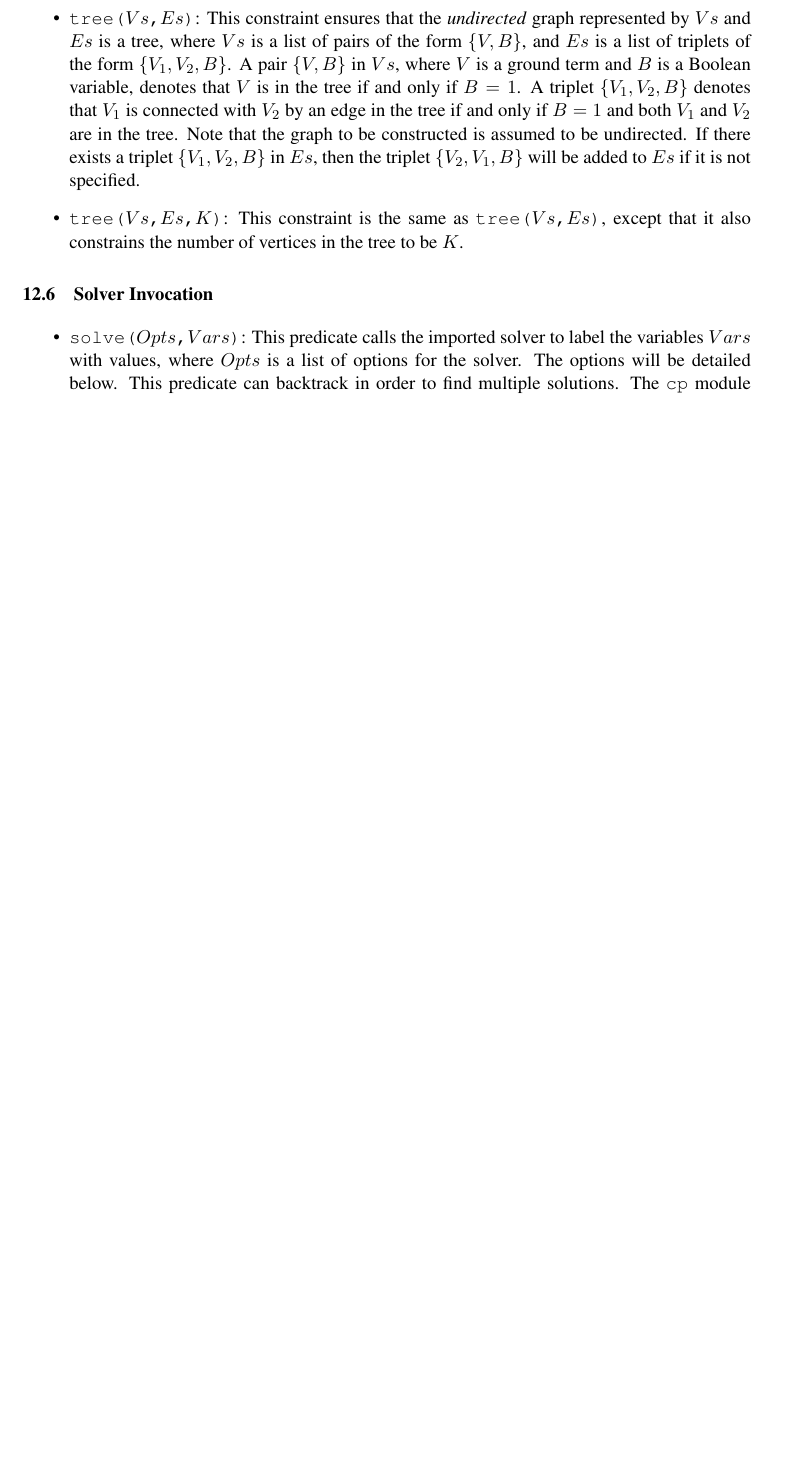
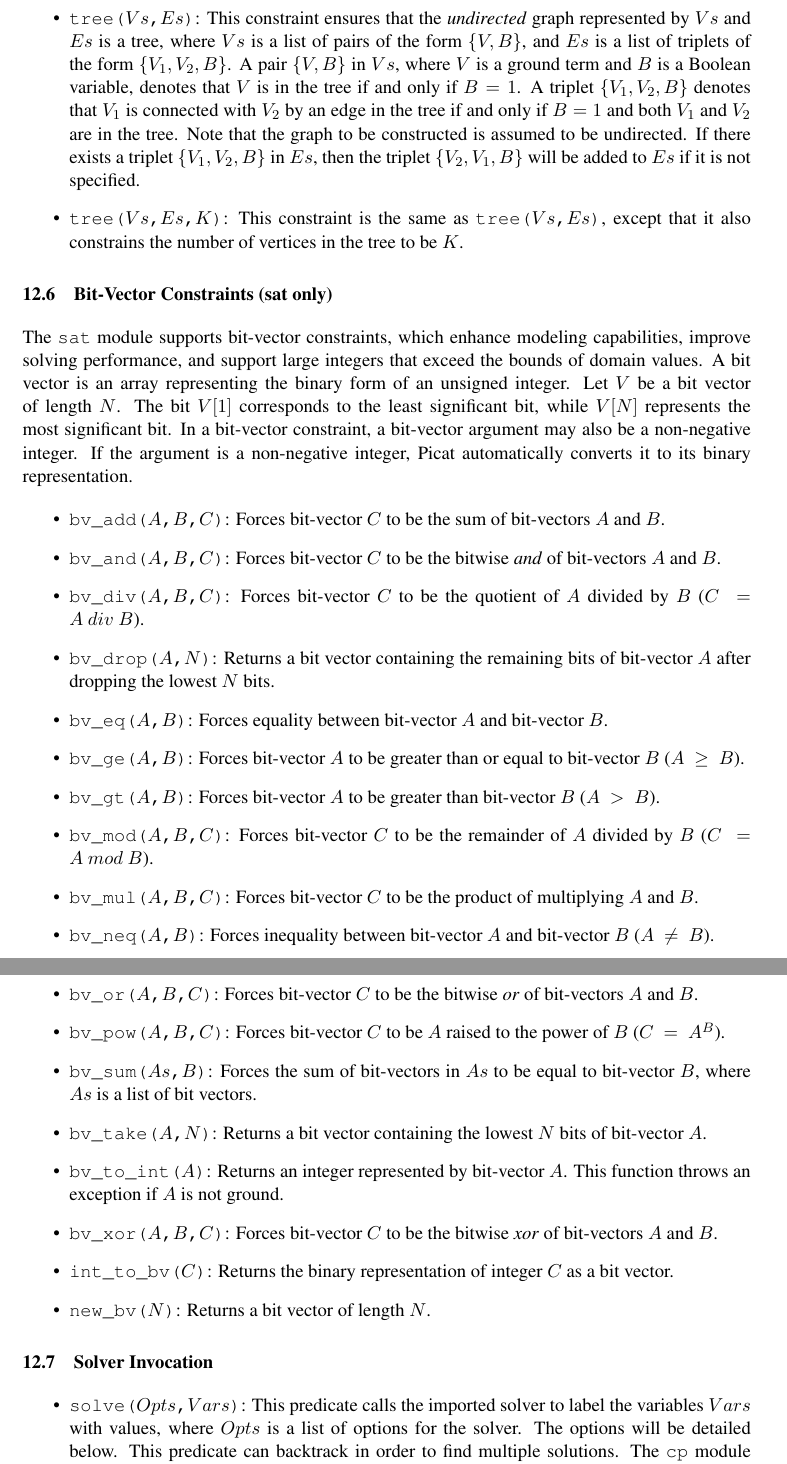
Before and after one commit to wenuam/wm_app_dev_lng_pi__Picat, a LaTeX thesis (doc/picat_guide.tex, which reads doc/constraints.tex): part of page 106 of 165 before the commit and two parts of pages 106 and 107 of 167 after it, the two joined at a grey line, cut so that both start at the same text, the shorter picture padded with empty space. Compiled offline with pdfLaTeX.

Commit message:
3.9.0_250823

```diff
--- a/doc/constraints.tex
+++ b/doc/constraints.tex
@@ -395,6 +395,30 @@ Note that there is an edge between each pair of neighboring cells in the resulti
 \item \texttt{tree($Vs$,$Es$,$K$)}\index{\texttt{tree/3}}:  This constraint is the same as \texttt{tree($Vs$,$Es$)}, except that it also constrains the number of vertices in the tree to be $K$.
 \end{itemize}
 
+\section{Bit-Vector Constraints (sat only)}
+The \texttt{sat} module supports bit-vector constraints, which enhance modeling capabilities, improve solving performance, and support large integers that exceed the bounds of domain values. A bit vector is an array representing the binary form of an unsigned integer. Let $V$ be a bit vector of length $N$. The bit $V[1]$ corresponds to the least significant bit, while $V[N]$ represents the most significant bit. In a bit-vector constraint, a bit-vector argument may also be a non-negative integer. If the argument is a non-negative integer, Picat automatically converts it to its binary representation.
+
+\begin{itemize}
+\item \texttt{bv\_add($A$,$B$,$C$)}\index{\texttt{bv\_add/3}}: Forces bit-vector $C$ to be the sum of bit-vectors $A$ and $B$.
+\item \texttt{bv\_and($A$,$B$,$C$)}\index{\texttt{bv\_and/3}}: Forces bit-vector $C$ to be the bitwise \textit{and} of bit-vectors $A$ and $B$.
+\item \texttt{bv\_div($A$,$B$,$C$)}\index{\texttt{bv\_div/3}}: Forces bit-vector $C$ to be the quotient of $A$ divided by $B$ ($C\ =\ A\ div\ B$).
+\item \texttt{bv\_drop($A$,$N$)}\index{\texttt{bv\_drop/2}}: Returns a bit vector containing the remaining bits of bit-vector $A$ after dropping the lowest $N$ bits.
+\item \texttt{bv\_eq($A$,$B$)}\index{\texttt{bv\_eq/2}}: Forces equality between bit-vector $A$ and bit-vector $B$.
+\item \texttt{bv\_ge($A$,$B$)}\index{\texttt{bv\_ge/2}}: Forces bit-vector $A$ to be greater than or equal to bit-vector $B$ ($A\ \ge\ B$).
+\item \texttt{bv\_gt($A$,$B$)}\index{\texttt{bv\_gt/2}}: Forces bit-vector $A$ to be greater than bit-vector $B$ ($A\ >\ B$).
+\item \texttt{bv\_mod($A$,$B$,$C$)}\index{\texttt{bv\_mod/3}}: Forces bit-vector $C$ to be the remainder of $A$ divided by $B$ ($C\ =\ A\ mod\ B$).
+\item \texttt{bv\_mul($A$,$B$,$C$)}\index{\texttt{bv\_mul/3}}: Forces bit-vector $C$ to be the product of multiplying $A$ and $B$.
+\item \texttt{bv\_neq($A$,$B$)}\index{\texttt{bv\_neq/2}}: Forces inequality between bit-vector $A$ and bit-vector $B$ ($A\ \neq\ B$).
+\item \texttt{bv\_or($A$,$B$,$C$)}\index{\texttt{bv\_or/3}}: Forces bit-vector $C$ to be the bitwise \textit{or} of bit-vectors $A$ and $B$.
+\item \texttt{bv\_pow($A$,$B$,$C$)}\index{\texttt{bv\_pow/3}}: Forces bit-vector $C$ to be $A$ raised to the power of $B$ ($C\ =\ A^B$).
+\item \texttt{bv\_sum($As$,$B$)}\index{\texttt{bv\_sum/2}}: Forces the sum of bit-vectors in $As$ to be equal to bit-vector $B$, where $As$ is a list of bit vectors.
+\item \texttt{bv\_take($A$,$N$)}\index{\texttt{bv\_take/2}}: Returns a bit vector containing the lowest $N$ bits of bit-vector $A$.
+\item \texttt{bv\_to\_int($A$)}\index{\texttt{bv\_to\_int/1}}: Returns an integer represented by bit-vector $A$. This function throws an exception if $A$ is not ground.
+\item \texttt{bv\_xor($A$,$B$,$C$)}\index{\texttt{bv\_xor/3}}: Forces bit-vector $C$ to be the bitwise \textit{xor} of bit-vectors $A$ and $B$.
+\item \texttt{int\_to\_bv($C$)}\index{\texttt{int\_to\_bv/1}}: Returns the binary representation of integer $C$ as a bit vector.
+\item \texttt{new\_bv($N$)}\index{\texttt{new\_bv/1}}: Returns a bit vector of length $N$.
+\end{itemize}
+
 \section{Solver Invocation}
 \begin{itemize}
 \item \texttt{solve($Opts$,$Vars$)}\index{\texttt{solve/2}}: This predicate calls the imported solver to label the variables $Vars$ with values, where $Opts$ is a list of options for the solver. The options will be detailed below. This predicate can backtrack in order to find multiple solutions. The \texttt{cp} module allows \textit{incremental labeling} of variables, and some variables that occur in constraints but are not passed to \texttt{solve} may remain uninstantiated after a call to \texttt{solve}. The user is responsible for having all the variables that need to be instantiated passed to \texttt{solve}. In constrast, the \texttt{sat} and \texttt{mip} modules do not support incremental labeling of variables.
```
Also changed, not shown: doc/builtin.tex (+20 -1 lines), doc/data_types.tex (+1 -1 lines), doc/module.tex (+1 -1 lines), doc/overview.tex (+1 -1 lines), doc/picat_guide.tex (+2 -2 lines), doc/picat_guide.pdf, doc/constraints.tex (2 more changed lines), 13 other files.
